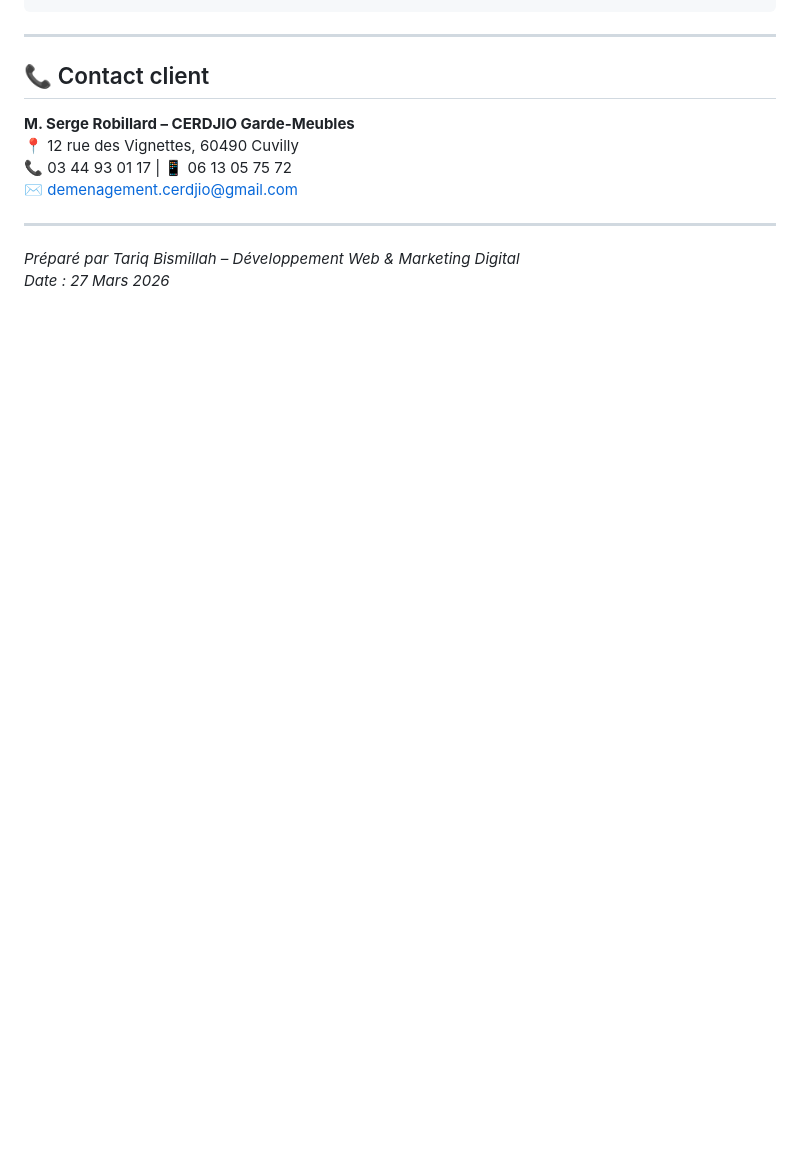
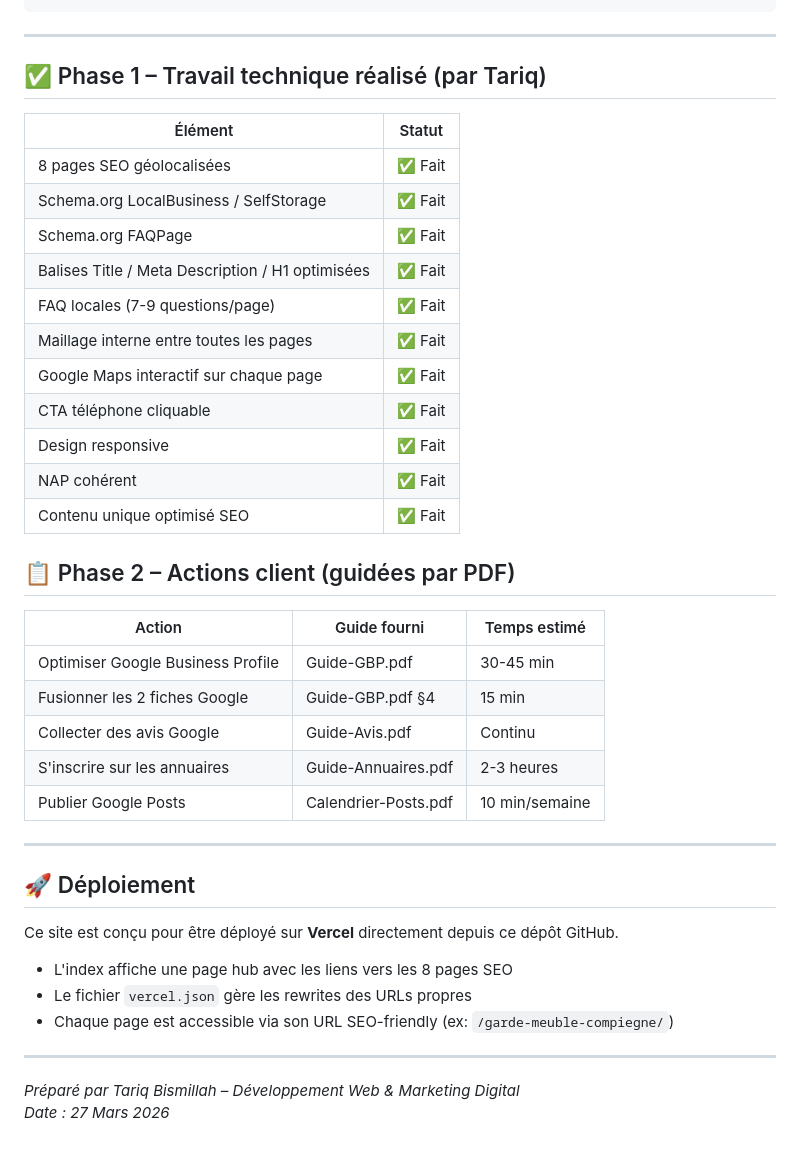
Before and after one commit to massziri/cerdjio-seo-pages, a Markdown page: README.md, the part around one of its changes. GitHub-like rendering; blank space fills up the shorter version.

```diff
--- a/README.md
+++ b/README.md
@@ -78,12 +36,41 @@ cerdjio-seo-pages/
 
 ---
 
-## 📞 Contact client
+## ✅ Phase 1 – Travail technique réalisé (par Tariq)
 
-**M. Serge Robillard – CERDJIO Garde-Meubles**
-📍 12 rue des Vignettes, 60490 Cuvilly
-📞 03 44 93 01 17 | 📱 06 13 05 75 72
-✉️ demenagement.cerdjio@gmail.com
+| Élément | Statut |
+|---------|--------|
+| 8 pages SEO géolocalisées | ✅ Fait |
+| Schema.org LocalBusiness / SelfStorage | ✅ Fait |
+| Schema.org FAQPage | ✅ Fait |
+| Balises Title / Meta Description / H1 optimisées | ✅ Fait |
+| FAQ locales (7-9 questions/page) | ✅ Fait |
+| Maillage interne entre toutes les pages | ✅ Fait |
+| Google Maps interactif sur chaque page | ✅ Fait |
+| CTA téléphone cliquable | ✅ Fait |
+| Design responsive | ✅ Fait |
+| NAP cohérent | ✅ Fait |
+| Contenu unique optimisé SEO | ✅ Fait |
+
+## 📋 Phase 2 – Actions client (guidées par PDF)
+
+| Action | Guide fourni | Temps estimé |
+|--------|-------------|--------------|
+| Optimiser Google Business Profile | Guide-GBP.pdf | 30-45 min |
+| Fusionner les 2 fiches Google | Guide-GBP.pdf §4 | 15 min |
+| Collecter des avis Google | Guide-Avis.pdf | Continu |
+| S'inscrire sur les annuaires | Guide-Annuaires.pdf | 2-3 heures |
+| Publier Google Posts | Calendrier-Posts.pdf | 10 min/semaine |
+
+---
+
+## 🚀 Déploiement
+
+Ce site est conçu pour être déployé sur **Vercel** directement depuis ce dépôt GitHub.
+
+- L'index affiche une page hub avec les liens vers les 8 pages SEO
+- Le fichier `vercel.json` gère les rewrites des URLs propres
+- Chaque page est accessible via son URL SEO-friendly (ex: `/garde-meuble-compiegne/`)
 
 ---
 
```
Also changed, not shown: other parts of README.md (+27 -69 lines).
